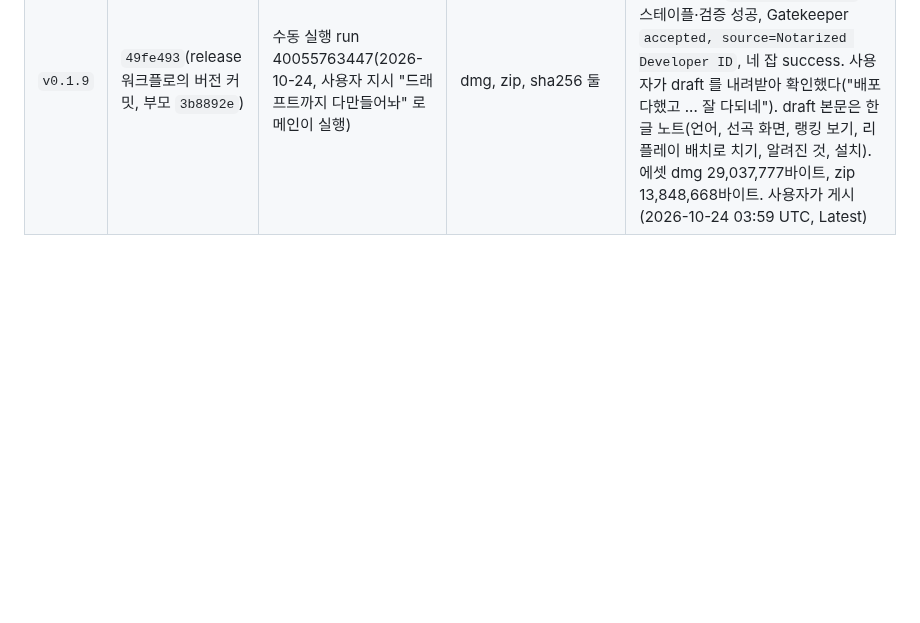
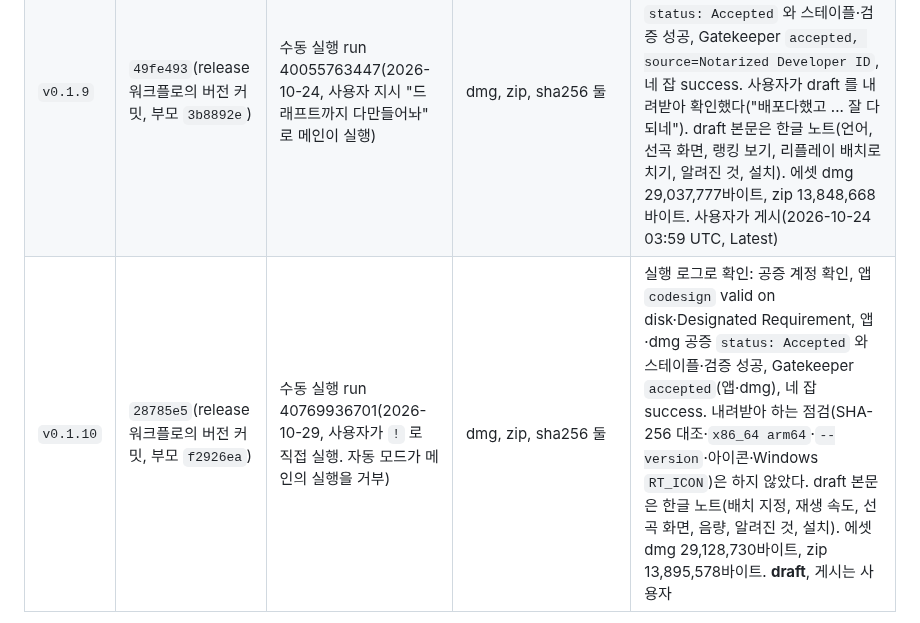
Before and after one commit to B-HS/R-BMS, a Markdown page: docs/ci-release.md, the part around one of its changes. GitHub-like rendering; blank space fills up the shorter version.

Commit message:
docs: v0.1.10 릴리스 이력과 draft 기록

```diff
--- a/docs/ci-release.md
+++ b/docs/ci-release.md
@@ -103,4 +103,5 @@
 | `v0.1.7` | `d438294`(release 워크플로의 버전 커밋, 부모 `994def3`) | 수동 실행 run 39812316178(2026-10-23, 사용자가 직접 실행) | dmg, zip, sha256 둘 | 메인이 내려받아 확인: SHA-256 일치(둘), dmg·앱 `stapler validate`, Gatekeeper `accepted, source=Notarized Developer ID`(dmg·앱), `codesign --verify --deep --strict`, `syspolicy_check distribution` 통과, `CFBundleShortVersionString` 0.1.7, `CFBundleIconFile` R-BMS(`R-BMS.icns`), `x86_64 arm64`, `rbms-player --version` = 0.1.7, Windows zip 에 exe·문서 셋, exe 리소스 `RT_ICON` 7·`RT_GROUP_ICON` 1. draft 본문은 2026-10-22 고도화 노트(옵션 패널, 어시스트 등급, 색 행, 글자, 다른 사이트 이름 0). 에셋 dmg 27,923,586바이트, zip 13,307,121바이트. 사용자가 게시(2026-10-23 확인, Latest) |
 | `v0.1.8` | `e92866a`(release 워크플로의 버전 커밋, 부모 `e9d2ed7`) | 수동 실행 run 39970364536(2026-10-23, 사용자가 직접 실행) | dmg, zip, sha256 둘 | 사용자 판단으로 내려받지 않고 실행 로그로 확인: 앱 `codesign` valid on disk·Designated Requirement, 앱·dmg 공증 `status: Accepted` 와 스테이플·검증 성공, Gatekeeper `accepted, source=Notarized Developer ID`(앱·dmg), `Cargo.toml` 0.1.8, 네 잡 success. 내려받아 하던 SHA-256 대조·`x86_64 arm64`·`--version`·아이콘·Windows `RT_ICON` 점검은 이번에 하지 않았다. draft 본문은 한글 노트(난이도표·선곡, 코스·단위, 플레이, Discord, 알려진 것, 설치). 에셋 dmg 28,040,939바이트, zip 13,619,927바이트. 사용자가 게시(2026-10-23 14:52 UTC, Latest) |
 | `v0.1.9` | `49fe493`(release 워크플로의 버전 커밋, 부모 `3b8892e`) | 수동 실행 run 40055763447(2026-10-24, 사용자 지시 "드래프트까지 다만들어놔" 로 메인이 실행) | dmg, zip, sha256 둘 | 실행 로그로 확인: 앱 `codesign` valid on disk·Designated Requirement, 앱·dmg 공증 `status: Accepted` 와 스테이플·검증 성공, Gatekeeper `accepted, source=Notarized Developer ID`, 네 잡 success. 사용자가 draft 를 내려받아 확인했다("배포다했고 ... 잘 다되네"). draft 본문은 한글 노트(언어, 선곡 화면, 랭킹 보기, 리플레이 배치로 치기, 알려진 것, 설치). 에셋 dmg 29,037,777바이트, zip 13,848,668바이트. 사용자가 게시(2026-10-24 03:59 UTC, Latest) |
+| `v0.1.10` | `28785e5`(release 워크플로의 버전 커밋, 부모 `f2926ea`) | 수동 실행 run 40769936701(2026-10-29, 사용자가 `!` 로 직접 실행. 자동 모드가 메인의 실행을 거부) | dmg, zip, sha256 둘 | 실행 로그로 확인: 공증 계정 확인, 앱 `codesign` valid on disk·Designated Requirement, 앱·dmg 공증 `status: Accepted` 와 스테이플·검증 성공, Gatekeeper `accepted`(앱·dmg), 네 잡 success. 내려받아 하는 점검(SHA-256 대조·`x86_64 arm64`·`--version`·아이콘·Windows `RT_ICON`)은 하지 않았다. draft 본문은 한글 노트(배치 지정, 재생 속도, 선곡 화면, 음량, 알려진 것, 설치). 에셋 dmg 29,128,730바이트, zip 13,895,578바이트. **draft**, 게시는 사용자 |
 
```
Also changed, not shown: other parts of docs/ci-release.md (+1 -1 lines), docs/PROCESS.md (+1 -1 lines).
